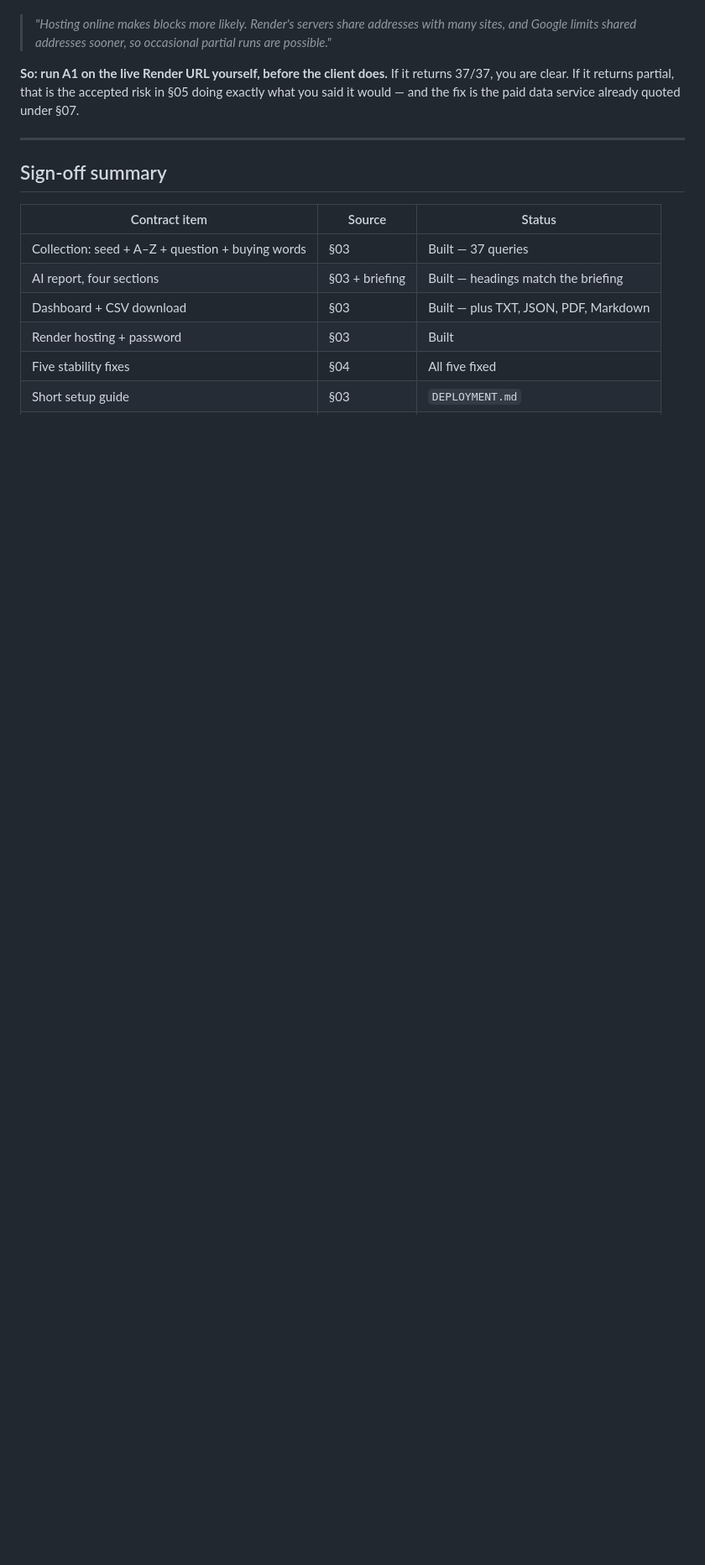
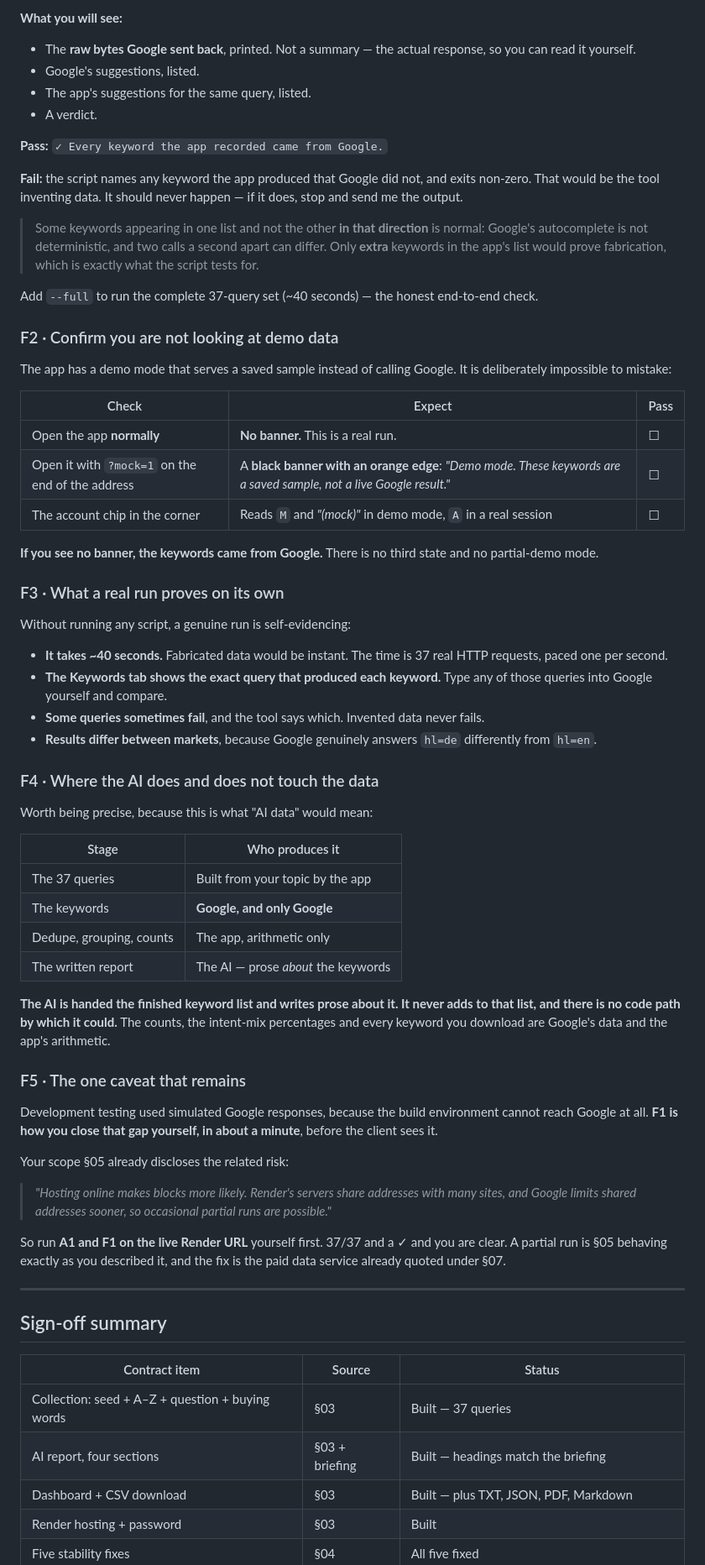
Before and after one commit to roy-sub/Keyword-Research-Intent-Analyzer, a Markdown page: TEST-PLAN-V1.md, the part around one of its changes. Shown at 84% size. GitHub-like rendering; blank space fills up the shorter version.

```diff
--- a/TEST-PLAN-V1.md
+++ b/TEST-PLAN-V1.md
@@ -229,12 +251,83 @@ This is expected, and your scope §05 already discloses it:
+**What you will see:**
+
+- The **raw bytes Google sent back**, printed. Not a summary — the actual
+  response, so you can read it yourself.
+- Google's suggestions, listed.
+- The app's suggestions for the same query, listed.
+- A verdict.
+
+**Pass:** `✓ Every keyword the app recorded came from Google.`
+
+**Fail:** the script names any keyword the app produced that Google did not,
+and exits non-zero. That would be the tool inventing data. It should never
+happen — if it does, stop and send me the output.
+
+> Some keywords appearing in one list and not the other **in that direction**
+> is normal: Google's autocomplete is not deterministic, and two calls a
+> second apart can differ. Only **extra** keywords in the app's list would
+> prove fabrication, which is exactly what the script tests for.
+
+Add `--full` to run the complete 37-query set (~40 seconds) — the honest
+end-to-end check.
+
+### F2 · Confirm you are not looking at demo data
+
+The app has a demo mode that serves a saved sample instead of calling Google.
+It is deliberately impossible to mistake:
+
+| Check | Expect | Pass |
+|---|---|---|
+| Open the app **normally** | **No banner.** This is a real run. | ☐ |
+| Open it with `?mock=1` on the end of the address | A **black banner with an orange edge**: *"Demo mode. These keywords are a saved sample, not a live Google result."* | ☐ |
+| The account chip in the corner | Reads `M` and *"(mock)"* in demo mode, `A` in a real session | ☐ |
+
+**If you see no banner, the keywords came from Google.** There is no third
+state and no partial-demo mode.
+
+### F3 · What a real run proves on its own
+
+Without running any script, a genuine run is self-evidencing:
+
+- **It takes ~40 seconds.** Fabricated data would be instant. The time is 37
+  real HTTP requests, paced one per second.
+- **The Keywords tab shows the exact query that produced each keyword.** Type
+  any of those queries into Google yourself and compare.
+- **Some queries sometimes fail**, and the tool says which. Invented data
+  never fails.
+- **Results differ between markets**, because Google genuinely answers `hl=de`
+  differently from `hl=en`.
+
+### F4 · Where the AI does and does not touch the data
+
+Worth being precise, because this is what "AI data" would mean:
+
+| Stage | Who produces it |
+|---|---|
+| The 37 queries | Built from your topic by the app |
+| The keywords | **Google, and only Google** |
+| Dedupe, grouping, counts | The app, arithmetic only |
+| The written report | The AI — prose *about* the keywords |
+
+**The AI is handed the finished keyword list and writes prose about it. It
+never adds to that list, and there is no code path by which it could.** The
+counts, the intent-mix percentages and every keyword you download are
+Google's data and the app's arithmetic.
+
+### F5 · The one caveat that remains
+
+Development testing used simulated Google responses, because the build
+environment cannot reach Google at all. **F1 is how you close that gap
+yourself, in about a minute**, before the client sees it.
+
+Your scope §05 already discloses the related risk:
 
 > *"Hosting online makes blocks more likely. Render's servers share addresses
 > with many sites, and Google limits shared addresses sooner, so occasional
 > partial runs are possible."*
 
-**So: run A1 on the live Render URL yourself, before the client does.** If it
-returns 37/37, you are clear. If it returns partial, that is the accepted risk
-in §05 doing exactly what you said it would — and the fix is the paid data
-service already quoted under §07.
+So run **A1 and F1 on the live Render URL** yourself first. 37/37 and a ✓ and
+you are clear. A partial run is §05 behaving exactly as you described it, and
+the fix is the paid data service already quoted under §07.
 
 ---
 
```
Also changed, not shown: other parts of TEST-PLAN-V1.md (+69 -42 lines).
